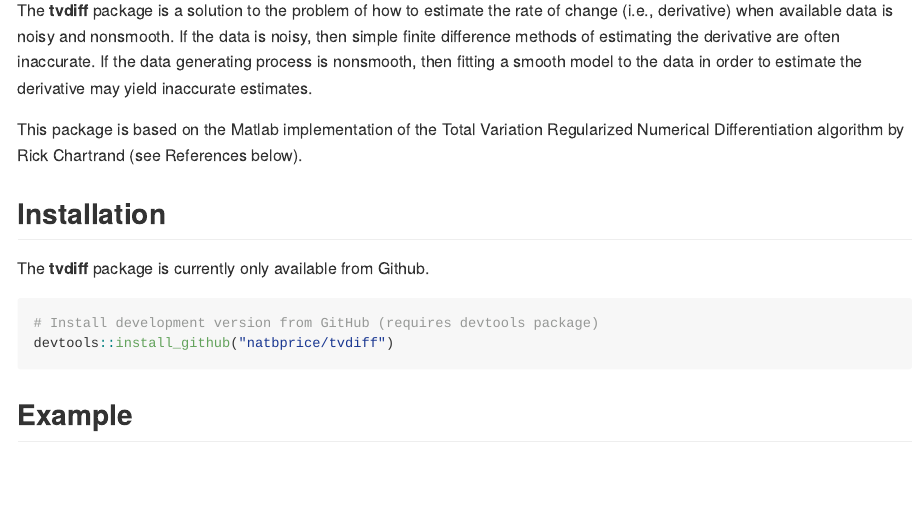
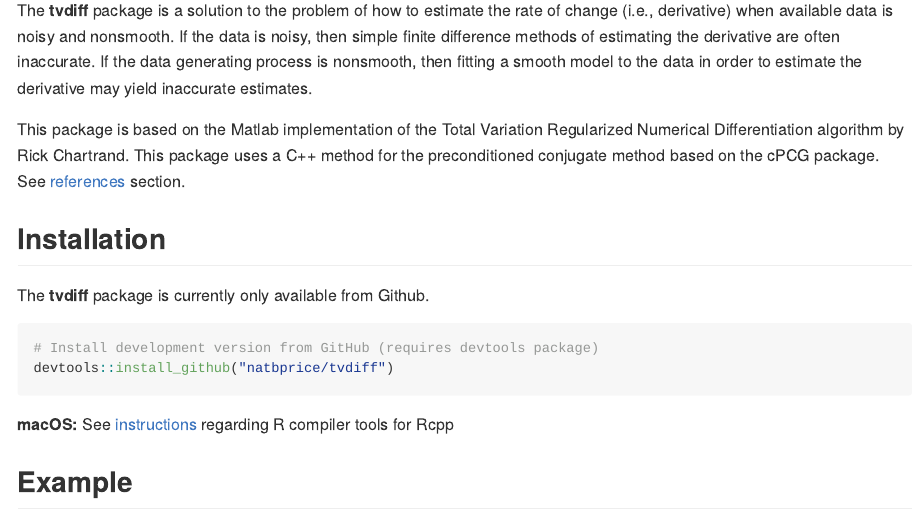
Before and after one commit to natbprice/tvdiff, an R Markdown document (README.Rmd): the page in a window 1100 px wide, from 110 px down. The pictures show the output file README.md that the author committed with the source, drawn offline in the style of GitHub; badge pictures from the web are left out.

Commit message:
Add note on macOS to readme

````diff
--- a/README.Rmd
+++ b/README.Rmd
@@ -35,7 +35,7 @@ local({
 
 The **tvdiff** package is a solution to the problem of how to estimate the rate of change (i.e., derivative) when available data is noisy and nonsmooth. If the data is noisy, then simple finite difference methods of estimating the derivative are often inaccurate. If the data generating process is nonsmooth, then fitting a smooth model to the data in order to estimate the derivative may yield inaccurate estimates.
 
-This package is based on the Matlab implementation of the Total Variation Regularized Numerical Differentiation algorithm by Rick Chartrand (see References below).
+This package is based on the Matlab implementation of the Total Variation Regularized Numerical Differentiation algorithm by Rick Chartrand. This package uses a C++ method for the preconditioned conjugate method based on the cPCG package. See [references](#references) section.
 
 ## Installation
 
@@ -45,6 +45,8 @@ The **tvdiff** package is currently only available from Github.
 # Install development version from GitHub (requires devtools package)
 devtools::install_github("natbprice/tvdiff")
 ```
+
+**macOS:** See [instructions](https://thecoatlessprofessor.com/programming/r-compiler-tools-for-rcpp-on-macos/) regarding R compiler tools for Rcpp
 
 ## Example
 A simple example based on the function $f(x) = \mid x - 0.5 \mid$ with Gaussian noise of standard deviation 0.05. The derivative is estimated from the noisy observations using Total Variation Regularized Differentiation. A prediction of the original function is obtained from the estimated derivative through numerical integration.
````
Also changed, not shown: README.md, README.Rmd (2 more changed lines), 2 other files.
